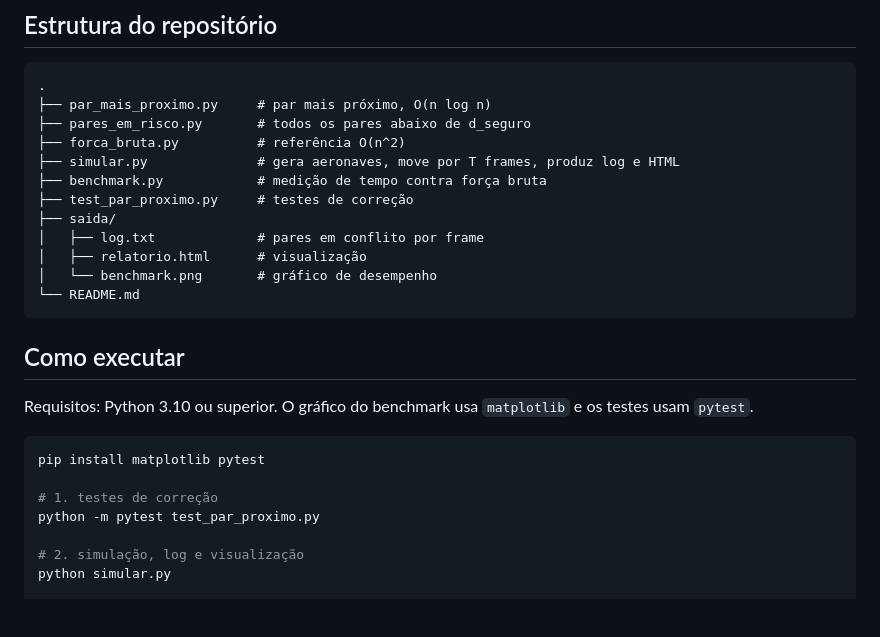
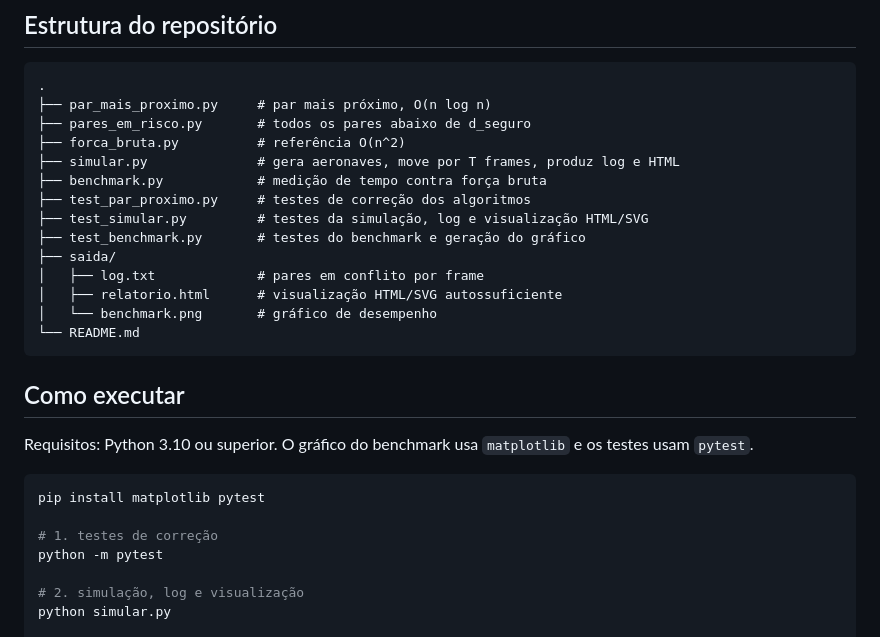
Before and after one commit to projeto-de-algoritmos-2026/G35_DIvidir_Conquistar_2026.2, a Markdown page: README.md, the part around one of its changes. GitHub-like rendering; blank space fills up the shorter version.

````diff
--- a/README.md
+++ b/README.md
@@ -69,10 +69,12 @@ pares_em_risco(aeronaves, 5.5)  # [(0, 1, 5.0), (2, 3, 1.0)]
 ├── forca_bruta.py          # referência O(n^2)
 ├── simular.py              # gera aeronaves, move por T frames, produz log e HTML
 ├── benchmark.py            # medição de tempo contra força bruta
-├── test_par_proximo.py     # testes de correção
+├── test_par_proximo.py     # testes de correção dos algoritmos
+├── test_simular.py         # testes da simulação, log e visualização HTML/SVG
+├── test_benchmark.py       # testes do benchmark e geração do gráfico
 ├── saida/
 │   ├── log.txt             # pares em conflito por frame
-│   ├── relatorio.html      # visualização
+│   ├── relatorio.html      # visualização HTML/SVG autossuficiente
 │   └── benchmark.png       # gráfico de desempenho
 └── README.md
 ```
@@ -85,7 +87,7 @@ Requisitos: Python 3.10 ou superior. O gráfico do benchmark usa `matplotlib` e
 pip install matplotlib pytest
 
 # 1. testes de correção
-python -m pytest test_par_proximo.py
+python -m pytest
 
 # 2. simulação, log e visualização
 python simular.py
````
Also changed, not shown: other parts of README.md (+17 -12 lines), saida/benchmark.png (added), 2 other files.
